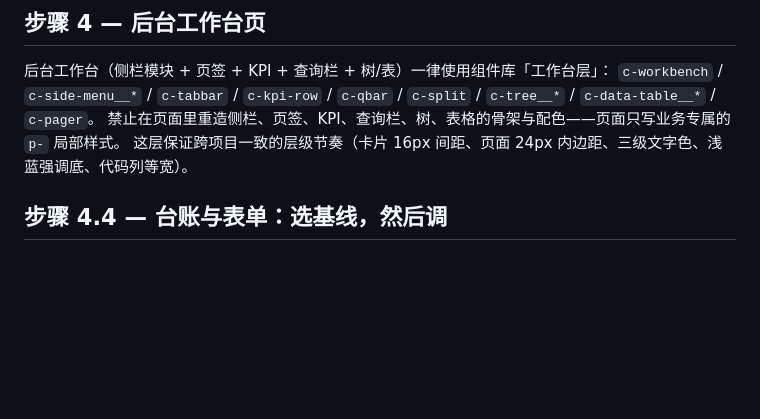
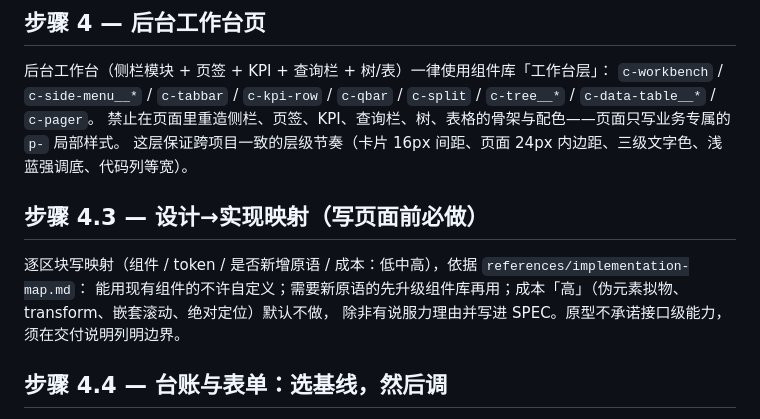
Before and after one commit to wzn16/proto-spec, a Markdown page: SKILL.md, the part around the change. Drawn GitHub-style; blank space fills up the shorter version.

```diff
--- a/SKILL.md
+++ b/SKILL.md
@@ -87,6 +87,12 @@ metadata:
 `c-workbench` / `c-side-menu__*` / `c-tabbar` / `c-kpi-row` / `c-qbar` / `c-split` / `c-tree__*` / `c-data-table__*` / `c-pager`。
 禁止在页面里重造侧栏、页签、KPI、查询栏、树、表格的骨架与配色——页面只写业务专属的 `p-` 局部样式。
 这层保证跨项目一致的层级节奏（卡片 16px 间距、页面 24px 内边距、三级文字色、浅蓝强调底、代码列等宽）。
+
+## 步骤 4.3 — 设计→实现映射（写页面前必做）
+
+逐区块写映射（组件 / token / 是否新增原语 / 成本：低中高），依据 `references/implementation-map.md`：
+能用现有组件的不许自定义；需要新原语的先升级组件库再用；成本「高」（伪元素拟物、transform、嵌套滚动、绝对定位）默认不做，
+除非有说服力理由并写进 SPEC。原型不承诺接口级能力，须在交付说明列明边界。
 
 ## 步骤 4.4 — 台账与表单：选基线，然后调
 
```
Also changed, not shown: references/implementation-map.md (added, +50 -0 lines).
